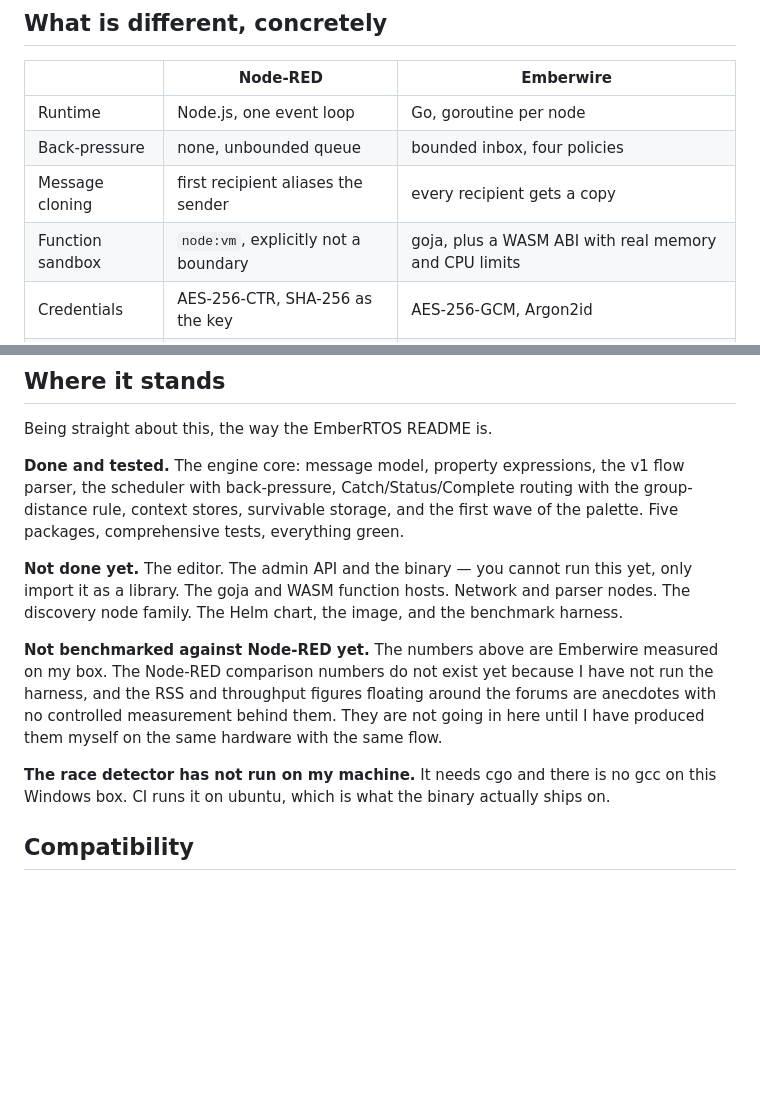
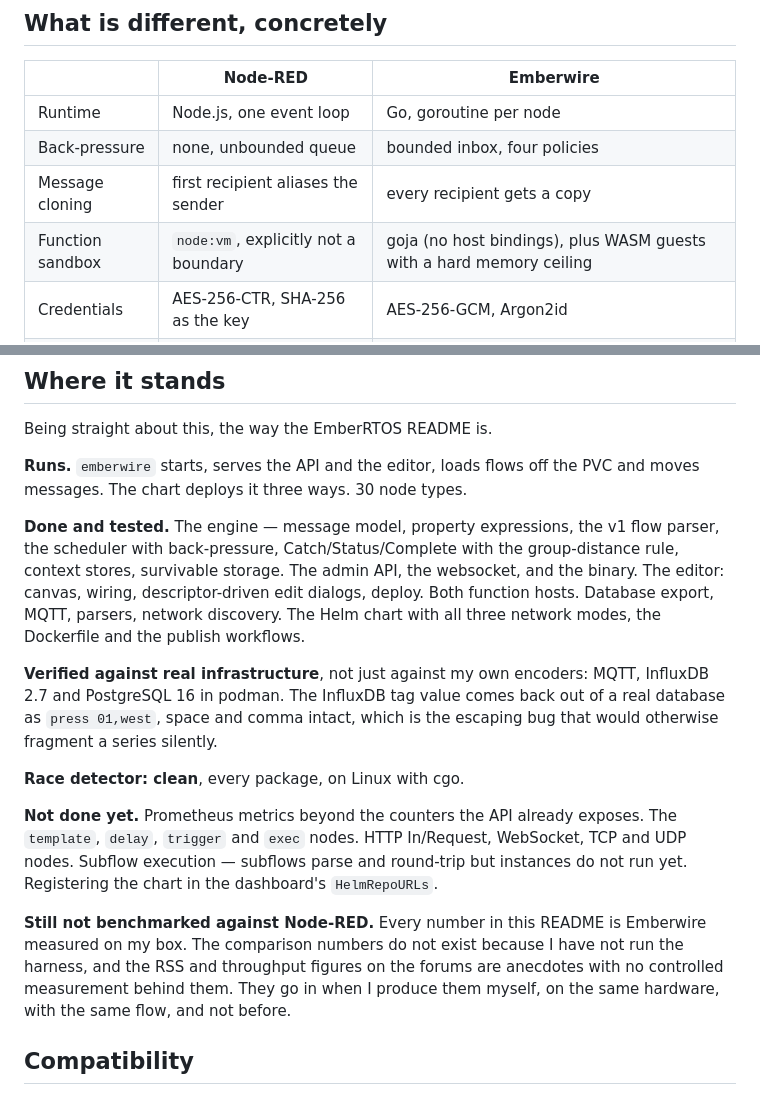
Before and after one commit to Embernet-ai/emberwire, a Markdown page: README.md, 2 parts joined by grey strips. Rendered like a GitHub page; blank space fills up the shorter version.

Commit message:
README: say what actually works now
The status section claimed the editor, the binary, the function hosts, the
chart and the discovery nodes were unbuilt. They are built. Corrected, along
with an honest list of what genuinely is not done - template/delay/trigger/exec,
the HTTP and socket nodes, subflow execution, Prometheus metrics, and
registering the chart in the dashboard.

The Node-RED comparison benchmark still does not exist and no number claiming
one has gone in. Everything quoted is Emberwire measured on this box.

```diff
--- a/README.md
+++ b/README.md
@@ -47,7 +47,7 @@ and a weak passphrase. No CVE on either. Both are real.
 | Runtime | Node.js, one event loop | Go, goroutine per node |
 | Back-pressure | none, unbounded queue | bounded inbox, four policies |
 | Message cloning | first recipient aliases the sender | every recipient gets a copy |
-| Function sandbox | `node:vm`, explicitly not a boundary | goja, plus a WASM ABI with real memory and CPU limits |
+| Function sandbox | `node:vm`, explicitly not a boundary | goja (no host bindings), plus WASM guests with a hard memory ceiling |
 | Credentials | AES-256-CTR, SHA-256 as the key | AES-256-GCM, Argon2id |
 | Context API | get, set | get, set, **CompareAndSwap, Increment, Update** |
 | Flow file writes | in place | temp, fsync, rename, fsync dir, three backups deep |
@@ -85,26 +85,35 @@ with zero lost updates.
 
 Being straight about this, the way the EmberRTOS README is.
 
-**Done and tested.** The engine core: message model, property expressions, the v1
-flow parser, the scheduler with back-pressure, Catch/Status/Complete routing with
-the group-distance rule, context stores, survivable storage, and the first wave of
-the palette. Five packages, comprehensive tests, everything green.
+**Runs.** `emberwire` starts, serves the API and the editor, loads flows off the
+PVC and moves messages. The chart deploys it three ways. 30 node types.
 
-**Not done yet.** The editor. The admin API and the binary — you cannot run this
-yet, only import it as a library. The goja and WASM function hosts. Network and
-parser nodes. The discovery node family. The Helm chart, the image, and the
-benchmark harness.
+**Done and tested.** The engine — message model, property expressions, the v1
+flow parser, the scheduler with back-pressure, Catch/Status/Complete with the
+group-distance rule, context stores, survivable storage. The admin API, the
+websocket, and the binary. The editor: canvas, wiring, descriptor-driven edit
+dialogs, deploy. Both function hosts. Database export, MQTT, parsers, network
+discovery. The Helm chart with all three network modes, the Dockerfile and the
+publish workflows.
 
-**Not benchmarked against Node-RED yet.** The numbers above are Emberwire
-measured on my box. The Node-RED comparison numbers do not exist yet because I
-have not run the harness, and the RSS and throughput figures floating around the
-forums are anecdotes with no controlled measurement behind them. They are not
-going in here until I have produced them myself on the same hardware with the
-same flow.
+**Verified against real infrastructure**, not just against my own encoders:
+MQTT, InfluxDB 2.7 and PostgreSQL 16 in podman. The InfluxDB tag value comes
+back out of a real database as `press 01,west`, space and comma intact, which
+is the escaping bug that would otherwise fragment a series silently.
 
-**The race detector has not run on my machine.** It needs cgo and there is no gcc
-on this Windows box. CI runs it on ubuntu, which is what the binary actually ships
-on.
+**Race detector: clean**, every package, on Linux with cgo.
+
+**Not done yet.** Prometheus metrics beyond the counters the API already
+exposes. The `template`, `delay`, `trigger` and `exec` nodes. HTTP In/Request,
+WebSocket, TCP and UDP nodes. Subflow execution — subflows parse and round-trip
+but instances do not run yet. Registering the chart in the dashboard's
+`HelmRepoURLs`.
+
+**Still not benchmarked against Node-RED.** Every number in this README is
+Emberwire measured on my box. The comparison numbers do not exist because I have
+not run the harness, and the RSS and throughput figures on the forums are
+anecdotes with no controlled measurement behind them. They go in when I produce
+them myself, on the same hardware, with the same flow, and not before.
 
 ## Compatibility
 
```
